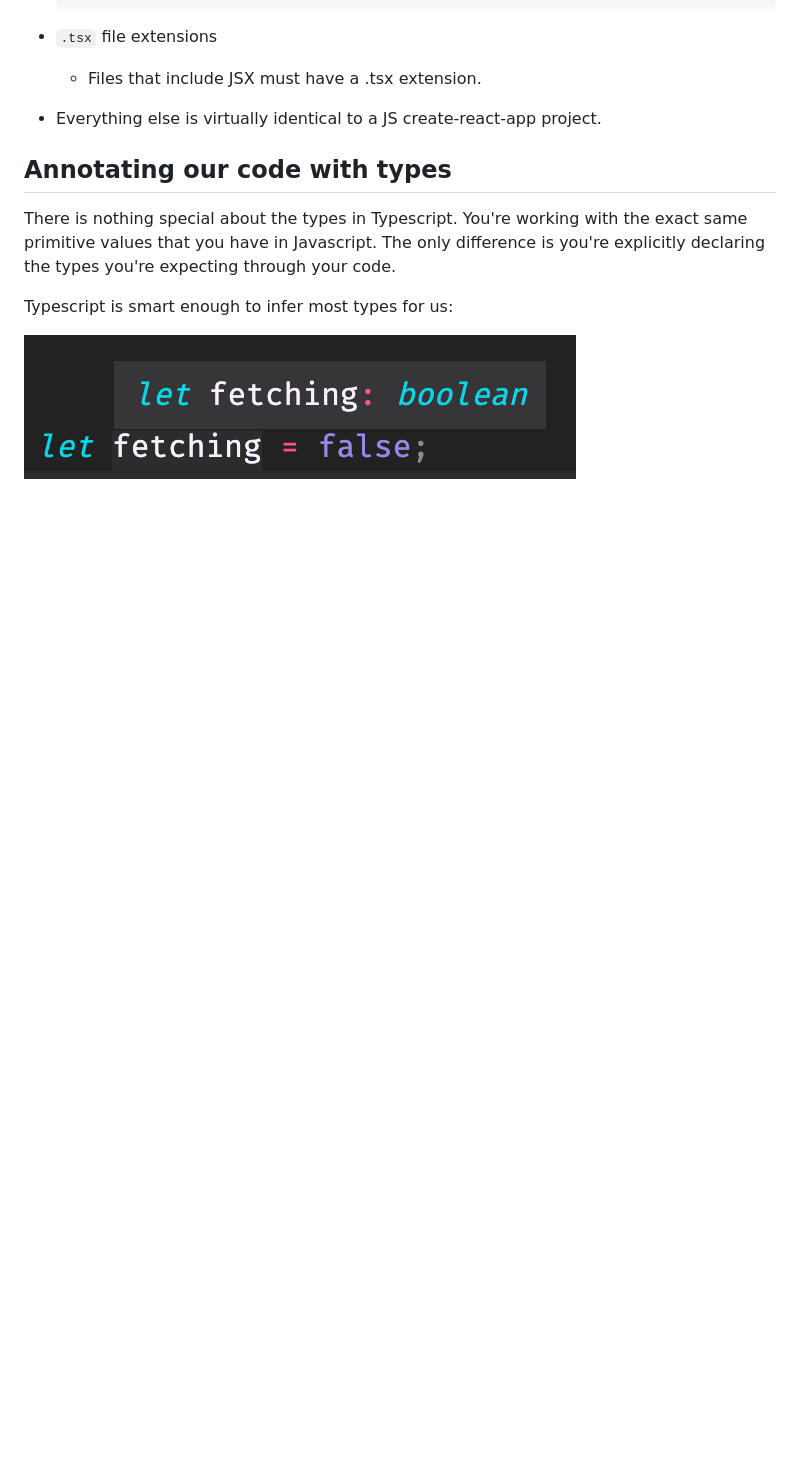
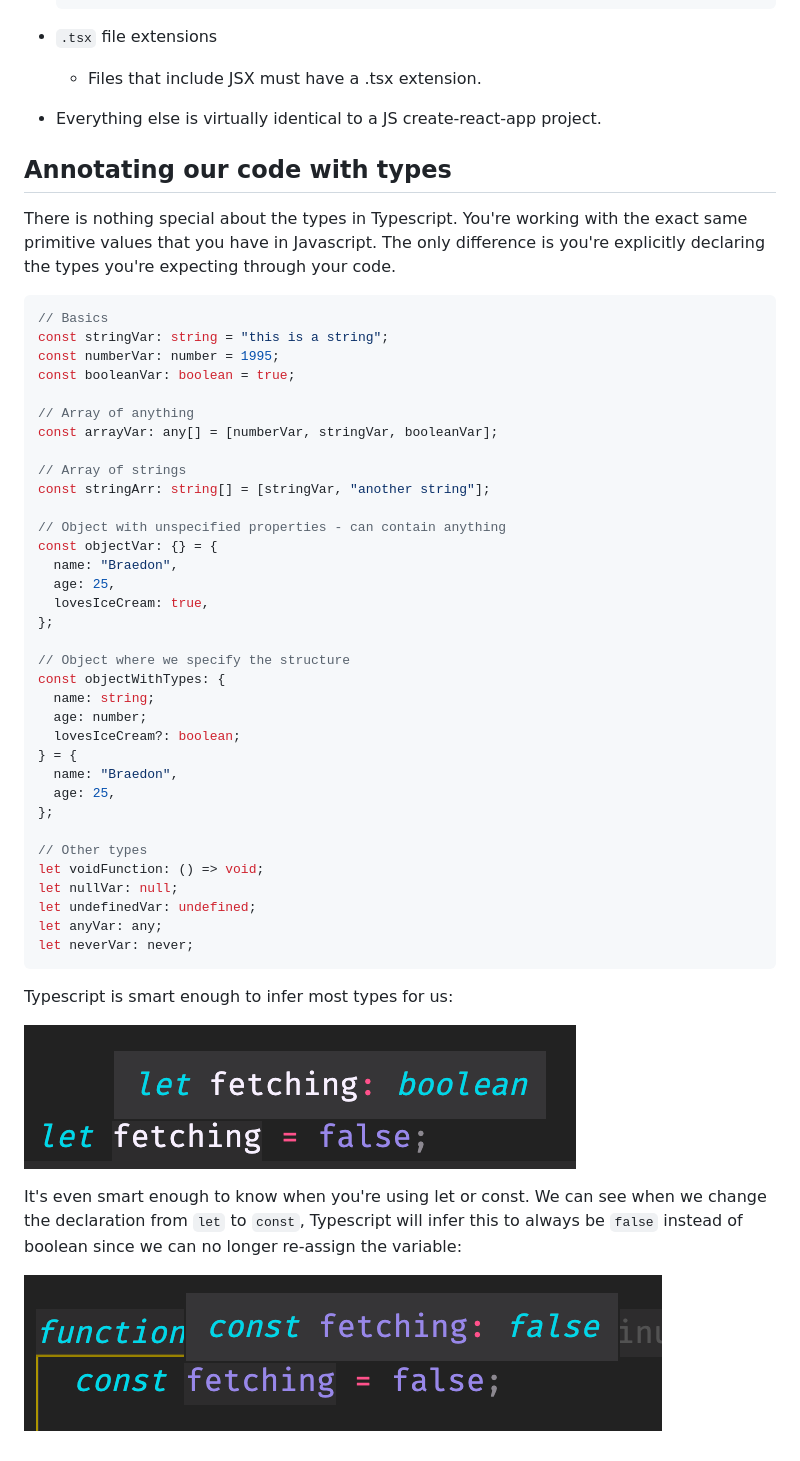
Before and after one commit to braedongough/typescript-workshop, a Markdown page: 01-syntax-and-ts-config/lesson-notes.md, the part around the change. Rendered like a GitHub page; pictures changed too: 01-syntax-and-ts-config/images/const-fetching-boolean.png (added); blank space fills up the shorter version.

Commit message:
Update lesson

````diff
--- a/01-syntax-and-ts-config/lesson-notes.md
+++ b/01-syntax-and-ts-config/lesson-notes.md
@@ -33,6 +33,47 @@
 
 There is nothing special about the types in Typescript. You're working with the exact same primitive values that you have in Javascript. The only difference is you're explicitly declaring the types you're expecting through your code.
 
+```ts
+// Basics
+const stringVar: string = "this is a string";
+const numberVar: number = 1995;
+const booleanVar: boolean = true;
+
+// Array of anything
+const arrayVar: any[] = [numberVar, stringVar, booleanVar];
+
+// Array of strings
+const stringArr: string[] = [stringVar, "another string"];
+
+// Object with unspecified properties - can contain anything
+const objectVar: {} = {
+  name: "Braedon",
+  age: 25,
+  lovesIceCream: true,
+};
+
+// Object where we specify the structure
+const objectWithTypes: {
+  name: string;
+  age: number;
+  lovesIceCream?: boolean;
+} = {
+  name: "Braedon",
+  age: 25,
+};
+
+// Other types
+let voidFunction: () => void;
+let nullVar: null;
+let undefinedVar: undefined;
+let anyVar: any;
+let neverVar: never;
+```
+
 Typescript is smart enough to infer most types for us:
 
 ![fetching-boolean](images/fetching-boolean.png)
+
+It's even smart enough to know when you're using let or const. We can see when we change the declaration from `let` to `const`, Typescript will infer this to always be `false` instead of boolean since we can no longer re-assign the variable:
+
+![const-fetching-boolean](images/const-fetching-boolean.png)
````
